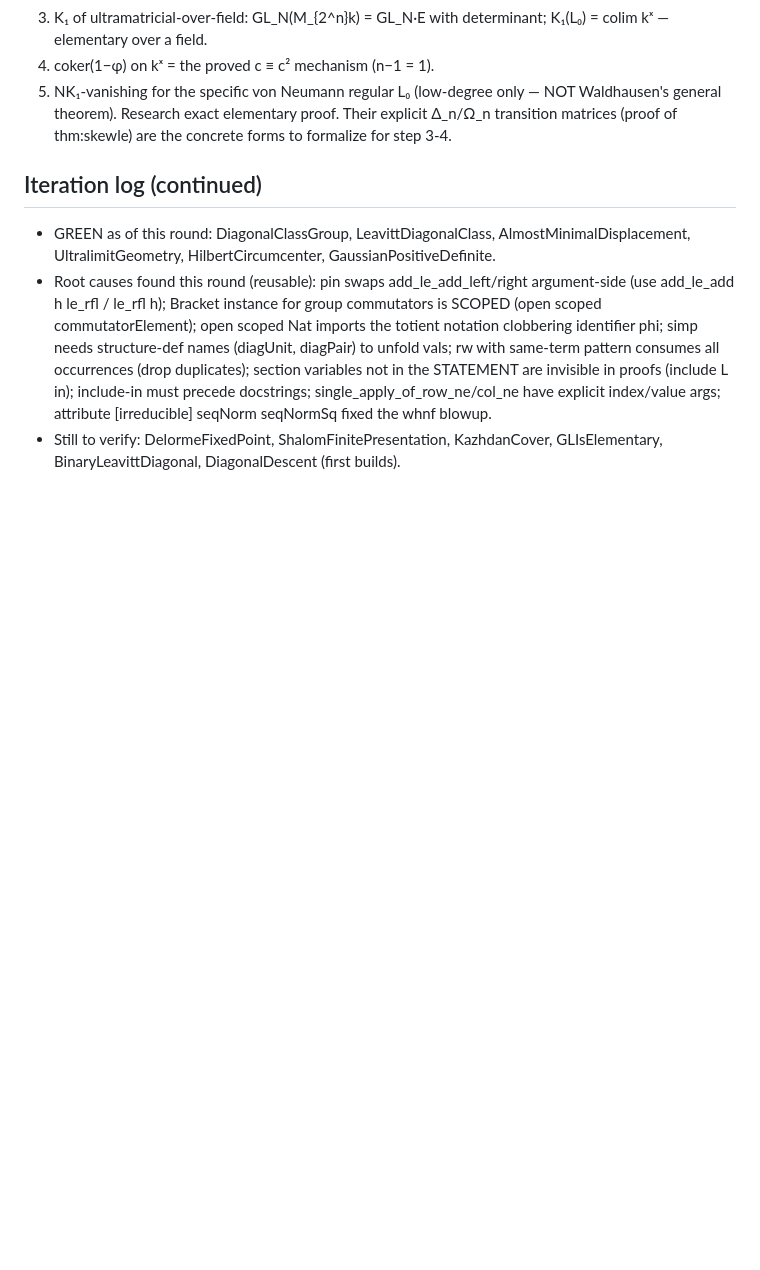
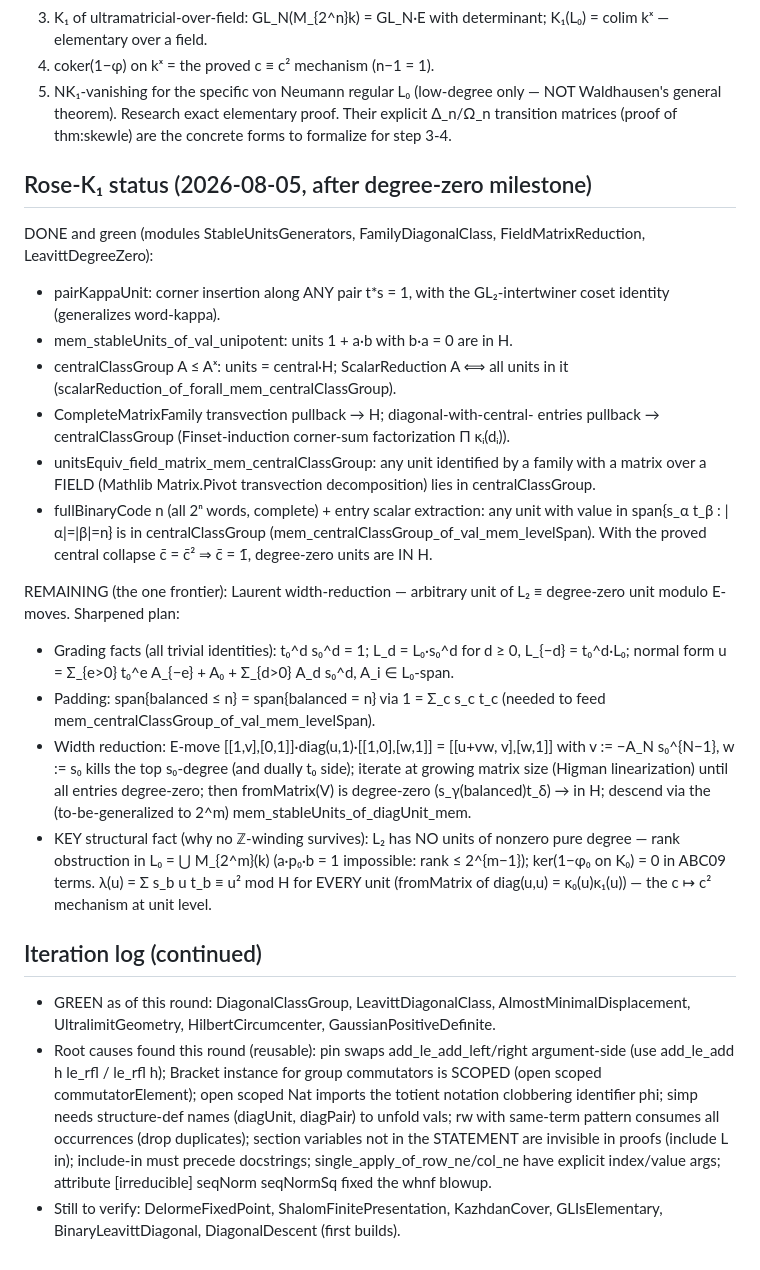
Before and after one commit to SauersML/nonsofic_existence, a Markdown page: BUILD_ITERATION_NOTES.md, the part around the change. GitHub-like rendering; blank space fills up the shorter version.

```diff
--- a/BUILD_ITERATION_NOTES.md
+++ b/BUILD_ITERATION_NOTES.md
@@ -95,6 +95,44 @@ ABC09 §4 specialized to the 2-rose (no sinks, no sources, e₀ = 1):
 Their explicit Δ_n/Ω_n transition matrices (proof of thm:skewle) are the
 concrete forms to formalize for step 3-4.
 
+## Rose-K₁ status (2026-08-05, after degree-zero milestone)
+DONE and green (modules StableUnitsGenerators, FamilyDiagonalClass,
+FieldMatrixReduction, LeavittDegreeZero):
+- pairKappaUnit: corner insertion along ANY pair t*s = 1, with the
+  GL₂-intertwiner coset identity (generalizes word-kappa).
+- mem_stableUnits_of_val_unipotent: units 1 + a·b with b·a = 0 are in H.
+- centralClassGroup A ≤ Aˣ: units = central·H; ScalarReduction A ⟺ all
+  units in it (scalarReduction_of_forall_mem_centralClassGroup).
+- CompleteMatrixFamily transvection pullback → H; diagonal-with-central-
+  entries pullback → centralClassGroup (Finset-induction corner-sum
+  factorization Π κᵢ(dᵢ)).
+- unitsEquiv_field_matrix_mem_centralClassGroup: any unit identified by a
+  family with a matrix over a FIELD (Mathlib Matrix.Pivot transvection
+  decomposition) lies in centralClassGroup.
+- fullBinaryCode n (all 2ⁿ words, complete) + entry scalar extraction:
+  any unit with value in span{s_α t_β : |α|=|β|=n} is in centralClassGroup
+  (mem_centralClassGroup_of_val_mem_levelSpan). With the proved central
+  collapse c̄ = c̄² ⇒ c̄ = 1̄, degree-zero units are IN H.
+
+REMAINING (the one frontier): Laurent width-reduction — arbitrary unit of
+L₂ ≡ degree-zero unit modulo E-moves. Sharpened plan:
+- Grading facts (all trivial identities): t₀^d s₀^d = 1; L_d = L₀·s₀^d for
+  d ≥ 0, L_{−d} = t₀^d·L₀; normal form u = Σ_{e>0} t₀^e A_{−e} + A₀ +
+  Σ_{d>0} A_d s₀^d, A_i ∈ L₀-span.
+- Padding: span{balanced ≤ n} = span{balanced = n} via 1 = Σ_c s_c t_c
+  (needed to feed mem_centralClassGroup_of_val_mem_levelSpan).
+- Width reduction: E-move [[1,v],[0,1]]·diag(u,1)·[[1,0],[w,1]] =
+  [[u+vw, v],[w,1]] with v := −A_N s₀^{N−1}, w := s₀ kills the top
+  s₀-degree (and dually t₀ side); iterate at growing matrix size
+  (Higman linearization) until all entries degree-zero; then
+  fromMatrix(V) is degree-zero (s_γ(balanced)t_δ) → in H; descend via
+  the (to-be-generalized to 2^m) mem_stableUnits_of_diagUnit_mem.
+- KEY structural fact (why no ℤ-winding survives): L₂ has NO units of
+  nonzero pure degree — rank obstruction in L₀ = ⋃ M_{2^m}(k)
+  (a·p₀·b = 1 impossible: rank ≤ 2^{m−1}); ker(1−φ₀ on K₀) = 0 in ABC09
+  terms. λ(u) = Σ s_b u t_b ≡ u² mod H for EVERY unit (fromMatrix of
+  diag(u,u) = κ₀(u)κ₁(u)) — the c ↦ c² mechanism at unit level.
+
 ## Iteration log (continued)
 - GREEN as of this round: DiagonalClassGroup, LeavittDiagonalClass,
   AlmostMinimalDisplacement, UltralimitGeometry, HilbertCircumcenter,
```
Also changed, not shown: README.md (+25 -6 lines).
